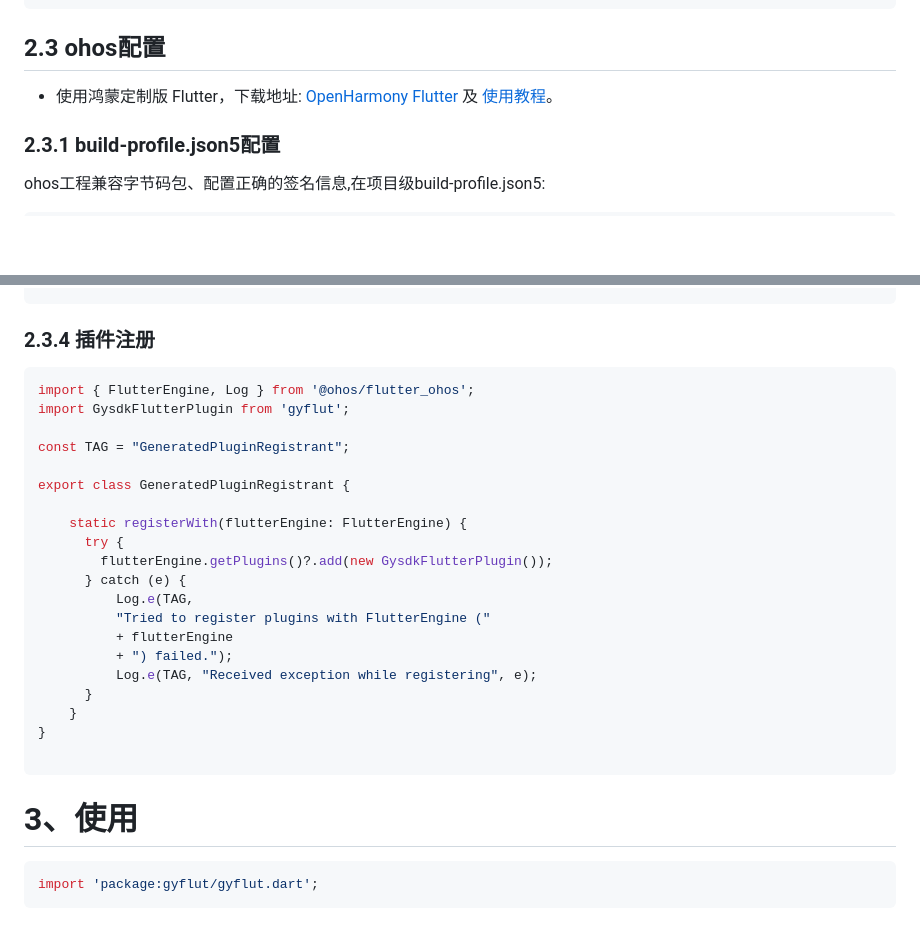
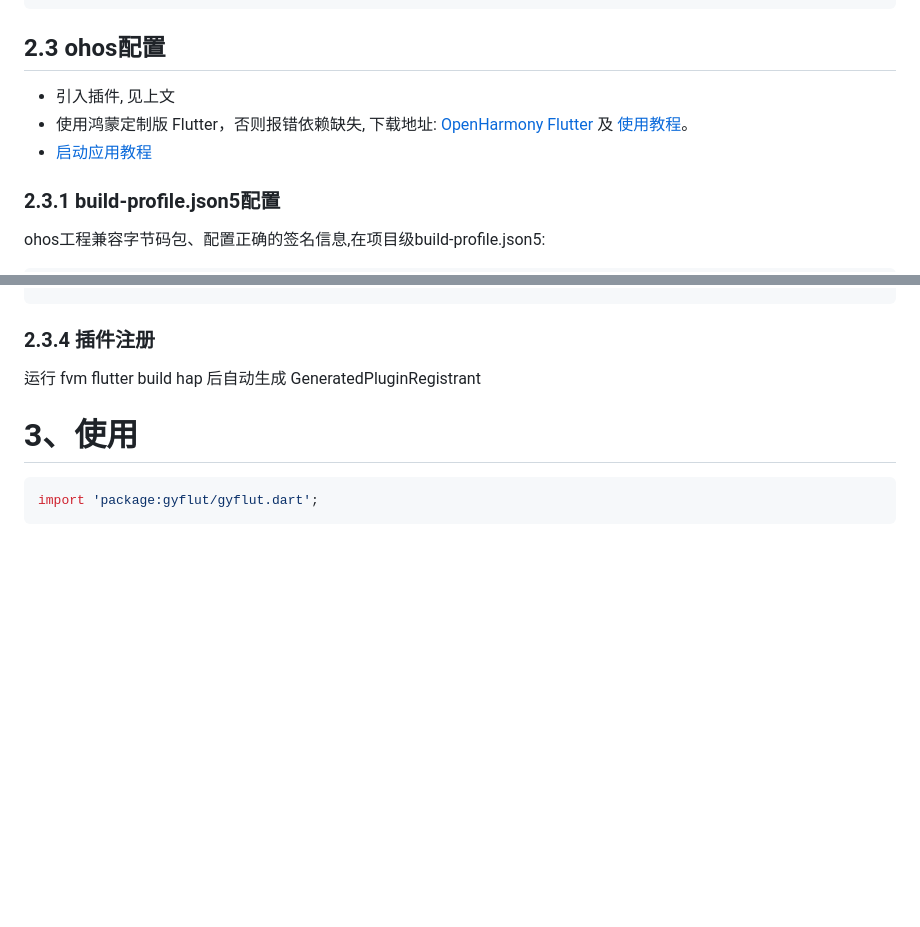
Before and after one commit to GetuiLaboratory/getui-gysdk-flutter, a Markdown page: README.md, 2 parts joined by grey strips. Drawn GitHub-style; blank space fills up the shorter version.

Commit message:
[update]: 完善文档

````diff
--- a/README.md
+++ b/README.md
@@ -103,7 +103,9 @@ allprojects {
 
 
 ## 2.3 ohos配置
-* 使用鸿蒙定制版 Flutter，下载地址: [OpenHarmony Flutter](https://gitcode.com/openharmony-tpc/flutter_flutter) 及 [使用教程](https://developer.huawei.com/consumer/cn/blog/topic/03178381351651116)。
+*  引入插件, 见上文
+* 使用鸿蒙定制版 Flutter，否则报错依赖缺失, 下载地址: [OpenHarmony Flutter](https://gitcode.com/openharmony-tpc/flutter_flutter) 及 [使用教程](https://developer.huawei.com/consumer/cn/blog/topic/03178381351651116)。
+* [启动应用教程](https://gitcode.com/openharmony-tpc/flutter_flutter#%E6%9E%84%E5%BB%BA%E6%AD%A5%E9%AA%A4)
 
 ### 2.3.1 build-profile.json5配置
  ohos工程兼容字节码包、配置正确的签名信息,在项目级build-profile.json5:
@@ -175,30 +177,7 @@ plugin.config = this.config
 ```
 
 ### 2.3.4 插件注册
-
-```yaml
-import { FlutterEngine, Log } from '@ohos/flutter_ohos';
-import GysdkFlutterPlugin from 'gyflut';
-
-const TAG = "GeneratedPluginRegistrant";
-
-export class GeneratedPluginRegistrant {
-
-    static registerWith(flutterEngine: FlutterEngine) {
-      try {
-        flutterEngine.getPlugins()?.add(new GysdkFlutterPlugin());
-      } catch (e) {
-          Log.e(TAG,
-          "Tried to register plugins with FlutterEngine ("
-          + flutterEngine
-          + ") failed.");
-          Log.e(TAG, "Received exception while registering", e);
-      }
-    }
-}
-
-```
-
+运行 fvm flutter build hap 后自动生成 GeneratedPluginRegistrant
 
 #  3、使用
 
````
